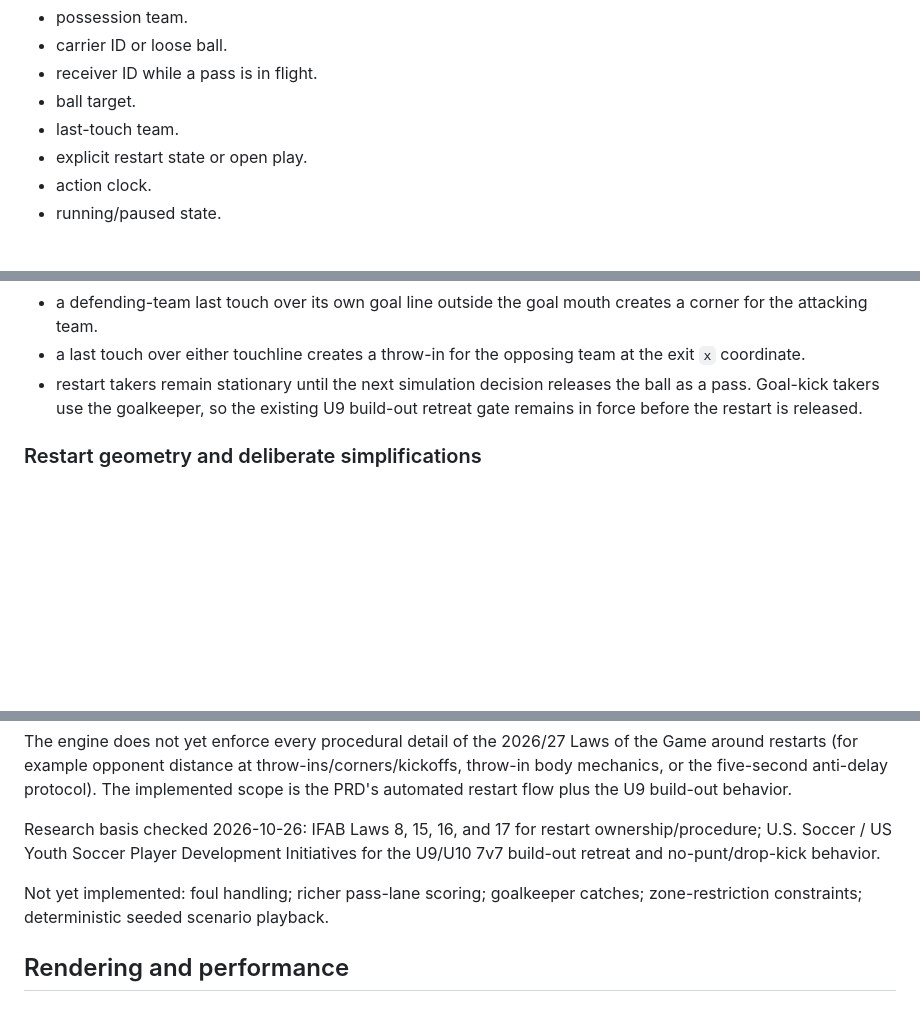
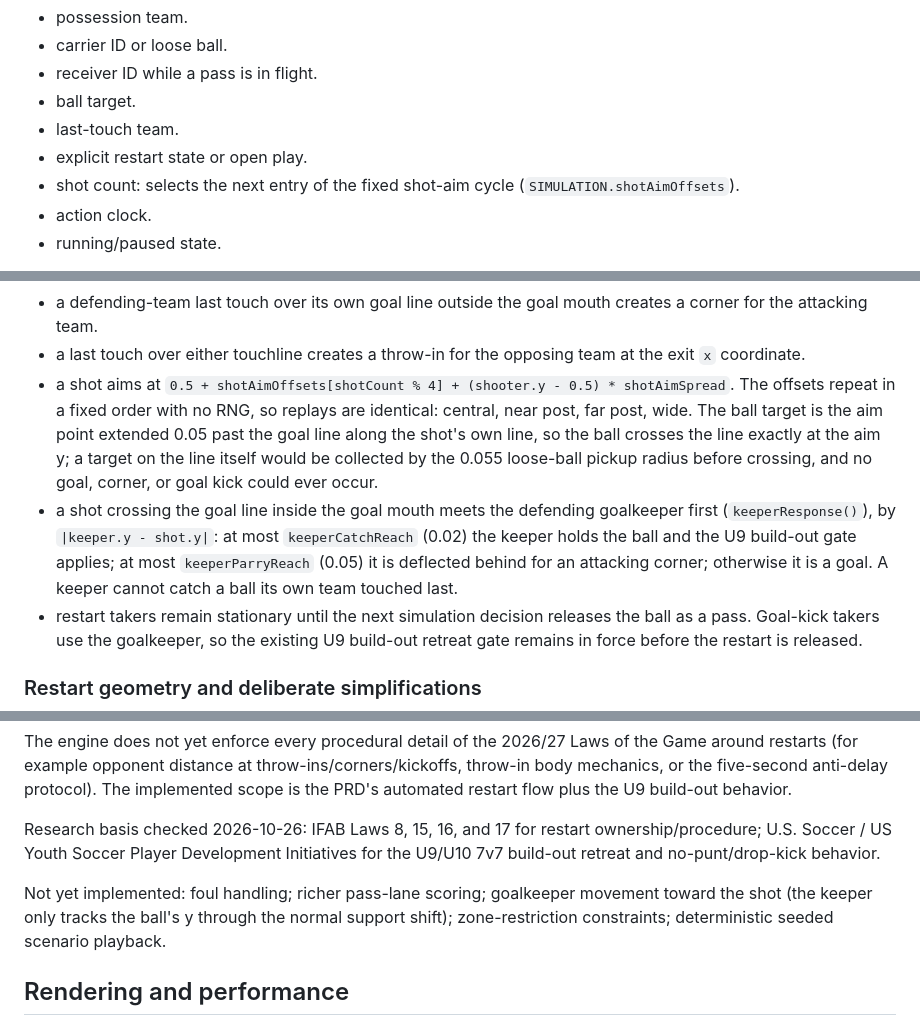
Before and after one commit to AahPlexX/soccer, a Markdown page: ARCHITECTURE.md, 3 parts joined by grey strips. GitHub-like rendering; blank space fills up the shorter version.

```diff
--- a/ARCHITECTURE.md
+++ b/ARCHITECTURE.md
@@ -92,6 +92,7 @@ The current engine is a deterministic teaching simulation with these states repr
 - ball target.
 - last-touch team.
 - explicit restart state or open play.
+- shot count: selects the next entry of the fixed shot-aim cycle (`SIMULATION.shotAimOffsets`).
 - action clock.
 - running/paused state.
 
@@ -111,6 +112,8 @@ Rules implemented now:
 - an attacking-team last touch over a goal line outside the goal mouth creates a goal kick for the defending team.
 - a defending-team last touch over its own goal line outside the goal mouth creates a corner for the attacking team.
 - a last touch over either touchline creates a throw-in for the opposing team at the exit `x` coordinate.
+- a shot aims at `0.5 + shotAimOffsets[shotCount % 4] + (shooter.y - 0.5) * shotAimSpread`. The offsets repeat in a fixed order with no RNG, so replays are identical: central, near post, far post, wide. The ball target is the aim point extended 0.05 past the goal line along the shot's own line, so the ball crosses the line exactly at the aim y; a target on the line itself would be collected by the 0.055 loose-ball pickup radius before crossing, and no goal, corner, or goal kick could ever occur.
+- a shot crossing the goal line inside the goal mouth meets the defending goalkeeper first (`keeperResponse()`), by `|keeper.y - shot.y|`: at most `keeperCatchReach` (0.02) the keeper holds the ball and the U9 build-out gate applies; at most `keeperParryReach` (0.05) it is deflected behind for an attacking corner; otherwise it is a goal. A keeper cannot catch a ball its own team touched last.
 - restart takers remain stationary until the next simulation decision releases the ball as a pass. Goal-kick takers use the goalkeeper, so the existing U9 build-out retreat gate remains in force before the restart is released.
 
 ### Restart geometry and deliberate simplifications
@@ -123,7 +126,7 @@ The engine does not yet enforce every procedural detail of the 2026/27 Laws of t
 
 Research basis checked 2026-10-26: IFAB Laws 8, 15, 16, and 17 for restart ownership/procedure; U.S. Soccer / US Youth Soccer Player Development Initiatives for the U9/U10 7v7 build-out retreat and no-punt/drop-kick behavior.
 
-Not yet implemented: foul handling; richer pass-lane scoring; goalkeeper catches; zone-restriction constraints; deterministic seeded scenario playback.
+Not yet implemented: foul handling; richer pass-lane scoring; goalkeeper movement toward the shot (the keeper only tracks the ball's y through the normal support shift); zone-restriction constraints; deterministic seeded scenario playback.
 
 ## Rendering and performance
 
```
Also changed, not shown: PROJECT_STATE.md (+2 -0 lines).
